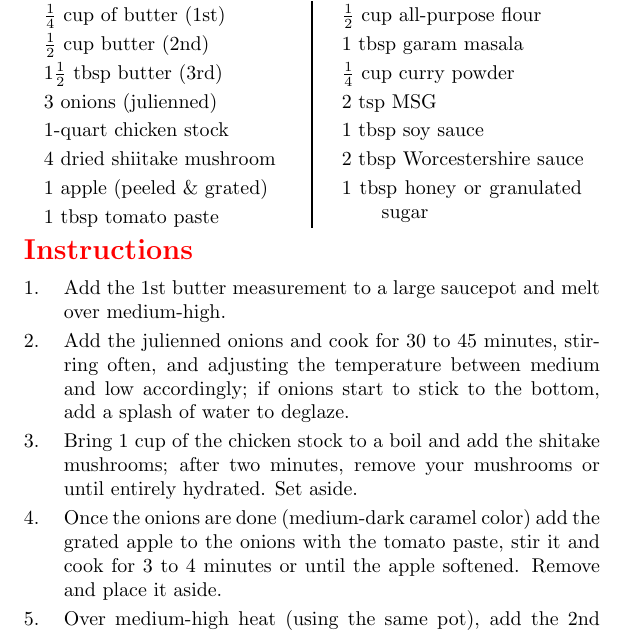
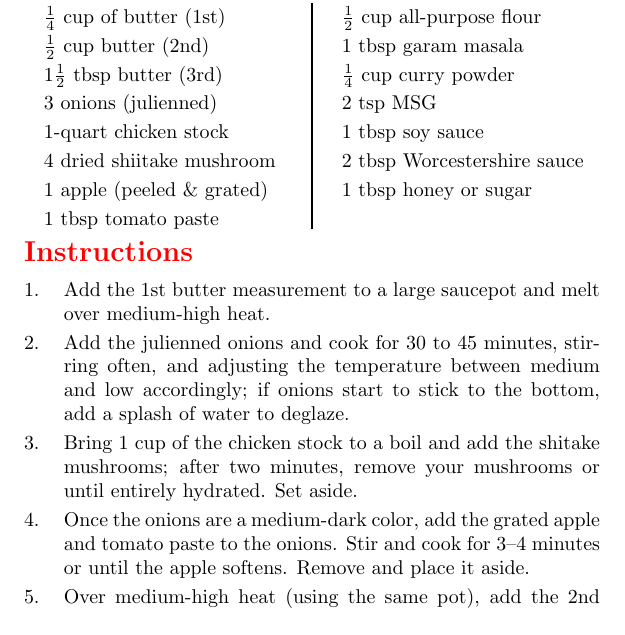
Before and after one commit to gage1145/cook_book, a LaTeX document (cook_book.tex, which reads recipes/japanese_curry.tex): part of page 15 of 85 before the commit and part of page 15 of 84 after it, cut so that both start at the same text. Compiled offline with pdfLaTeX.

Commit message:
Edited to fit on one page

```diff
--- a/recipes/japanese_curry.tex
+++ b/recipes/japanese_curry.tex
@@ -18,13 +18,13 @@
 	2 tsp MSG
 	1 tbsp soy sauce
 	2 tbsp Worcestershire sauce
-	1 tbsp honey or granulated sugar
+	1 tbsp honey or sugar
 \end{ingreds}
 \begin{method}
-    Add the 1st butter measurement to a large saucepot and melt over medium-high.\par
+    Add the 1st butter measurement to a large saucepot and melt over medium-high heat.\par
     Add the julienned onions and cook for 30 to 45 minutes, stirring often, and adjusting the temperature between medium and low accordingly; if onions start to stick to the bottom, add a splash of water to deglaze.\par
 	Bring 1 cup of the chicken stock to a boil and add the shitake mushrooms; after two minutes, remove your mushrooms or until entirely hydrated. Set aside.\par
-    Once the onions are done (medium-dark caramel color) add the grated apple to the onions with the tomato paste, stir it and cook for 3 to 4 minutes or until the apple softened. Remove and place it aside.\par
+    Once the onions are a medium-dark color, add the grated apple and tomato paste to the onions. Stir and cook for 3--4 minutes or until the apple softens. Remove and place it aside.\par
 	Over medium-high heat (using the same pot),  add the 2nd butter measurement.\par
     Once melted, add the flour, constantly whisk for 30 seconds.\par
     Add the garam masala (optional), curry powder, and MSG.\par
```
